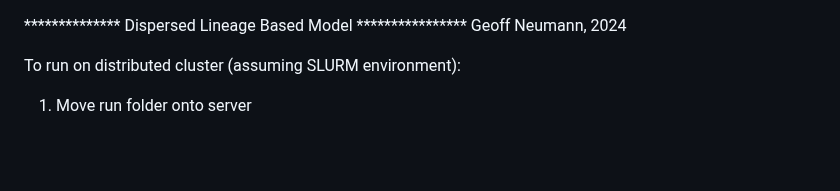
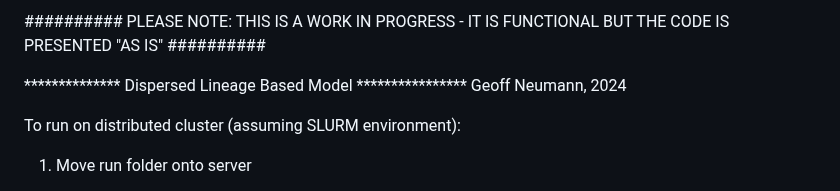
Before and after one commit to gkn1r17/DLBM, a Markdown page: README.md, the part around the change. GitHub-like rendering; blank space fills up the shorter version.

Commit message:
Update README.md
Added work in progress note

```diff
--- a/README.md
+++ b/README.md
@@ -1,3 +1,6 @@
+########## PLEASE NOTE: THIS IS A WORK IN PROGRESS - IT IS FUNCTIONAL BUT THE CODE IS PRESENTED "AS IS" ##########
+
+
 ************** Dispersed Lineage Based Model ****************
 Geoff Neumann, 2024
 
```
